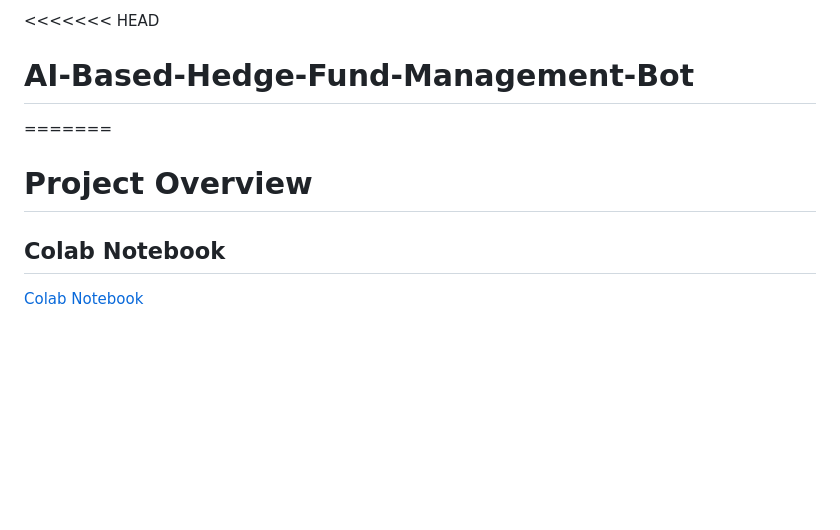
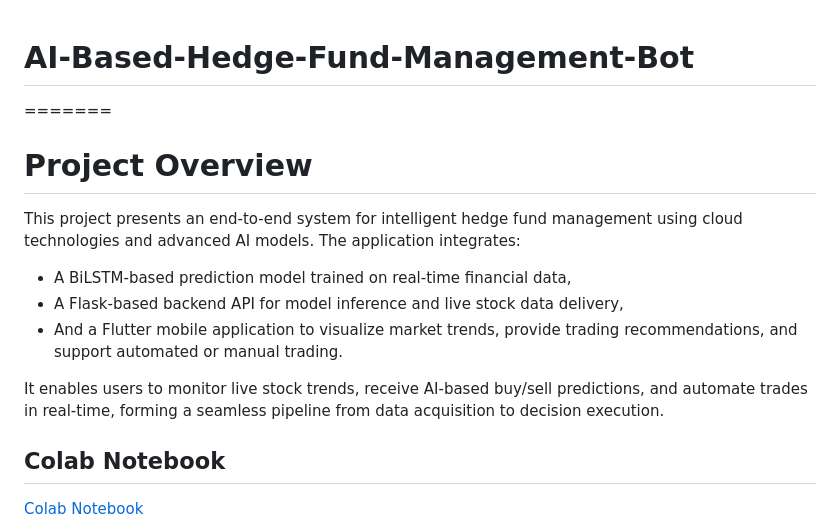
Before and after one commit to dishapatare/AI-Based-Hedge-Fund-Management-Bot, a Markdown page: README.md, the part around the change. Rendered like a GitHub page; blank space fills up the shorter version.

```diff
--- a/README.md
+++ b/README.md
@@ -1,7 +1,15 @@
-<<<<<<< HEAD
 # AI-Based-Hedge-Fund-Management-Bot
 =======
 # Project Overview
+This project presents an end-to-end system for intelligent hedge fund management using cloud technologies and advanced AI models. The application integrates:
+
+  - A BiLSTM-based prediction model trained on real-time financial data,
+  - A Flask-based backend API for model inference and live stock data delivery,
+  - And a Flutter mobile application to visualize market trends, provide trading recommendations, and support automated or manual trading.
+
+It enables users to monitor live stock trends, receive AI-based buy/sell predictions, and automate trades in real-time, forming a seamless pipeline from data acquisition to decision execution.
+
+
 
 ## Colab Notebook
 [Colab Notebook](https://colab.research.google.com/drive/1Dkt-Eo06n26HnpXjIdMhxpJtA10MYs6i?usp=sharing)
```
